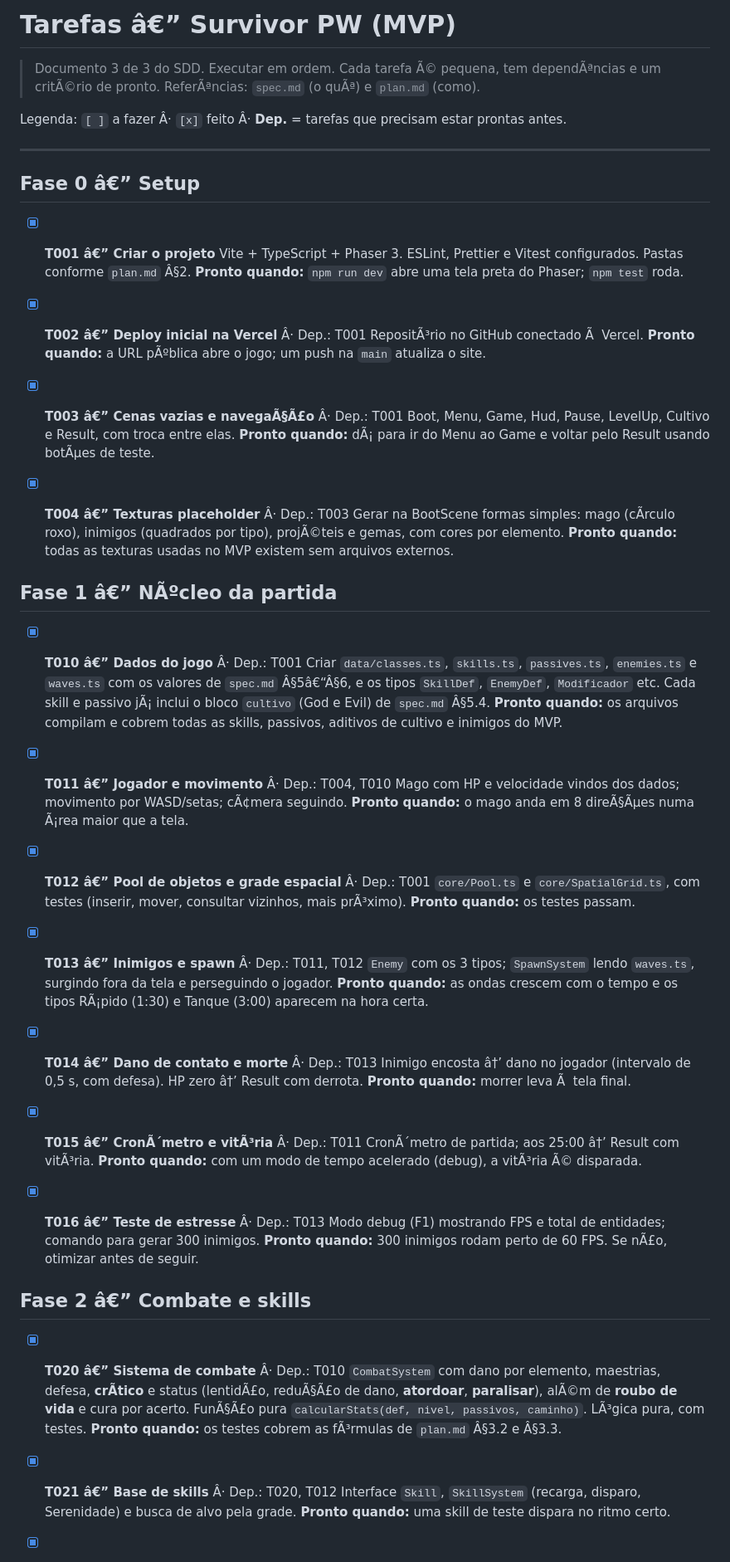
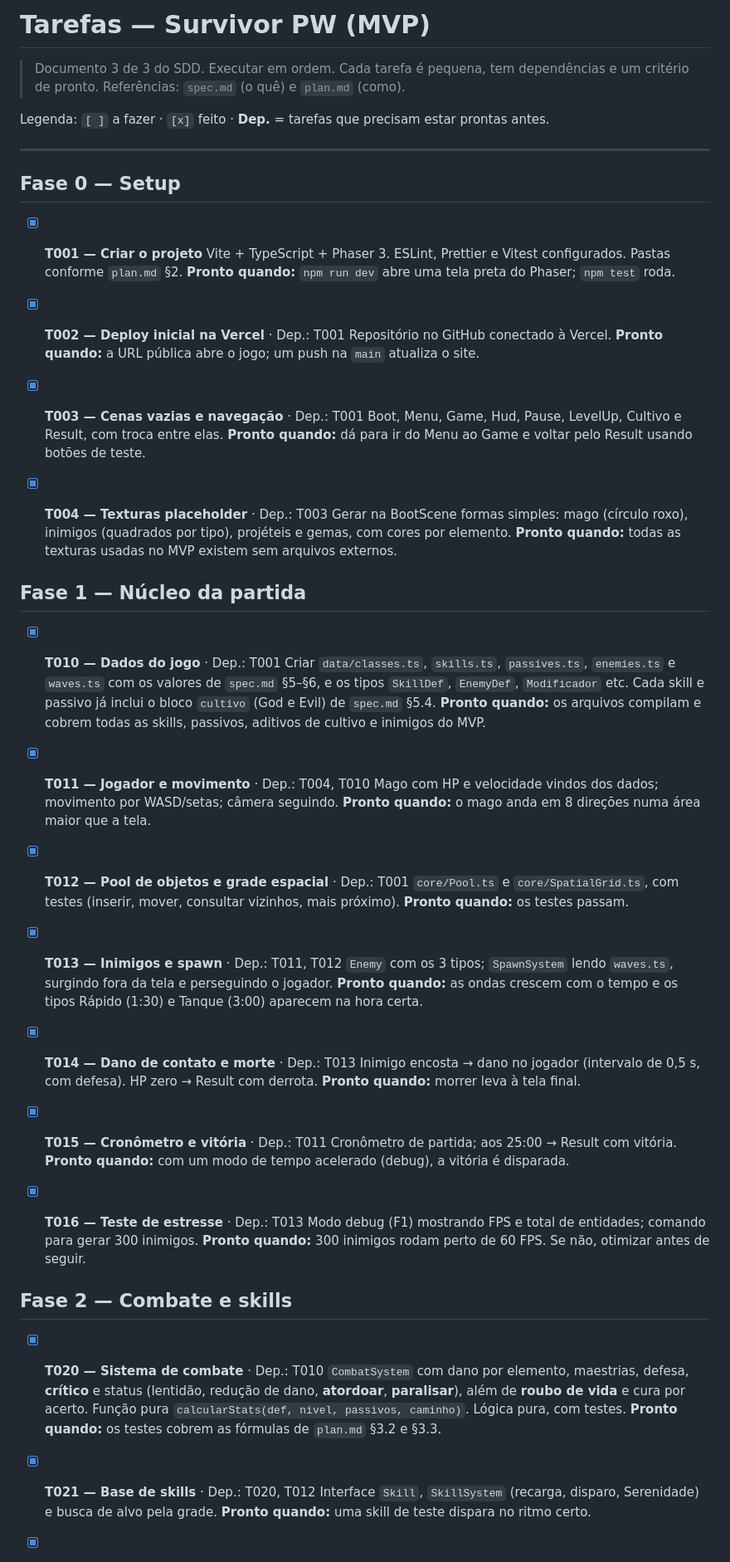
Before and after one commit to JonataJS/survivor-pw, a Markdown page: docs/tasks.md, the part around one of its changes. Shown at 83% size. GitHub-like rendering.

Commit message:
Restore task document encoding

```diff
--- a/docs/tasks.md
+++ b/docs/tasks.md
@@ -1,67 +1,67 @@
-# Tarefas â€” Survivor PW (MVP)
+# Tarefas — Survivor PW (MVP)
 
-> Documento 3 de 3 do SDD. Executar em ordem. Cada tarefa Ã© pequena, tem dependÃªncias e um critÃ©rio de pronto.
-> ReferÃªncias: `spec.md` (o quÃª) e `plan.md` (como).
+> Documento 3 de 3 do SDD. Executar em ordem. Cada tarefa é pequena, tem dependências e um critério de pronto.
+> Referências: `spec.md` (o quê) e `plan.md` (como).
 
-Legenda: `[ ]` a fazer Â· `[x]` feito Â· **Dep.** = tarefas que precisam estar prontas antes.
+Legenda: `[ ]` a fazer · `[x]` feito · **Dep.** = tarefas que precisam estar prontas antes.
 
 ---
 
-## Fase 0 â€” Setup
+## Fase 0 — Setup
 
-- [x] **T001 â€” Criar o projeto**
-  Vite + TypeScript + Phaser 3. ESLint, Prettier e Vitest configurados. Pastas conforme `plan.md` Â§2.
+- [x] **T001 — Criar o projeto**
+  Vite + TypeScript + Phaser 3. ESLint, Prettier e Vitest configurados. Pastas conforme `plan.md` §2.
   **Pronto quando:** `npm run dev` abre uma tela preta do Phaser; `npm test` roda.
 
-- [x] **T002 â€” Deploy inicial na Vercel** Â· Dep.: T001
-  RepositÃ³rio no GitHub conectado Ã  Vercel.
-  **Pronto quando:** a URL pÃºblica abre o jogo; um push na `main` atualiza o site.
+- [x] **T002 — Deploy inicial na Vercel** · Dep.: T001
+  Repositório no GitHub conectado à Vercel.
+  **Pronto quando:** a URL pública abre o jogo; um push na `main` atualiza o site.
 
-- [x] **T003 â€” Cenas vazias e navegaÃ§Ã£o** Â· Dep.: T001
+- [x] **T003 — Cenas vazias e navegação** · Dep.: T001
   Boot, Menu, Game, Hud, Pause, LevelUp, Cultivo e Result, com troca entre elas.
-  **Pronto quando:** dÃ¡ para ir do Menu ao Game e voltar pelo Result usando botÃµes de teste.
+  **Pronto quando:** dá para ir do Menu ao Game e voltar pelo Result usando botões de teste.
 
-- [x] **T004 â€” Texturas placeholder** Â· Dep.: T003
-  Gerar na BootScene formas simples: mago (cÃ­rculo roxo), inimigos (quadrados por tipo), projÃ©teis e gemas, com cores por elemento.
+- [x] **T004 — Texturas placeholder** · Dep.: T003
+  Gerar na BootScene formas simples: mago (círculo roxo), inimigos (quadrados por tipo), projéteis e gemas, com cores por elemento.
   **Pronto quando:** todas as texturas usadas no MVP existem sem arquivos externos.
 
-## Fase 1 â€” NÃºcleo da partida
+## Fase 1 — Núcleo da partida
 
-- [x] **T010 â€” Dados do jogo** Â· Dep.: T001
-  Criar `data/classes.ts`, `skills.ts`, `passives.ts`, `enemies.ts` e `waves.ts` com os valores de `spec.md` Â§5â€“Â§6, e os tipos `SkillDef`, `EnemyDef`, `Modificador` etc. Cada skill e passivo jÃ¡ inclui o bloco `cultivo` (God e Evil) de `spec.md` Â§5.4.
+- [x] **T010 — Dados do jogo** · Dep.: T001
+  Criar `data/classes.ts`, `skills.ts`, `passives.ts`, `enemies.ts` e `waves.ts` com os valores de `spec.md` §5–§6, e os tipos `SkillDef`, `EnemyDef`, `Modificador` etc. Cada skill e passivo já inclui o bloco `cultivo` (God e Evil) de `spec.md` §5.4.
   **Pronto quando:** os arquivos compilam e cobrem todas as skills, passivos, aditivos de cultivo e inimigos do MVP.
 
-- [x] **T011 â€” Jogador e movimento** Â· Dep.: T004, T010
-  Mago com HP e velocidade vindos dos dados; movimento por WASD/setas; cÃ¢mera seguindo.
-  **Pronto quando:** o mago anda em 8 direÃ§Ãµes numa Ã¡rea maior que a tela.
+- [x] **T011 — Jogador e movimento** · Dep.: T004, T010
+  Mago com HP e velocidade vindos dos dados; movimento por WASD/setas; câmera seguindo.
+  **Pronto quando:** o mago anda em 8 direções numa área maior que a tela.
 
-- [x] **T012 â€” Pool de objetos e grade espacial** Â· Dep.: T001
-  `core/Pool.ts` e `core/SpatialGrid.ts`, com testes (inserir, mover, consultar vizinhos, mais prÃ³ximo).
+- [x] **T012 — Pool de objetos e grade espacial** · Dep.: T001
+  `core/Pool.ts` e `core/SpatialGrid.ts`, com testes (inserir, mover, consultar vizinhos, mais próximo).
   **Pronto quando:** os testes passam.
 
-- [x] **T013 â€” Inimigos e spawn** Â· Dep.: T011, T012
+- [x] **T013 — Inimigos e spawn** · Dep.: T011, T012
   `Enemy` com os 3 tipos; `SpawnSystem` lendo `waves.ts`, surgindo fora da tela e perseguindo o jogador.
-  **Pronto quando:** as ondas crescem com o tempo e os tipos RÃ¡pido (1:30) e Tanque (3:00) aparecem na hora certa.
+  **Pronto quando:** as ondas crescem com o tempo e os tipos Rápido (1:30) e Tanque (3:00) aparecem na hora certa.
 
-- [x] **T014 â€” Dano de contato e morte** Â· Dep.: T013
-  Inimigo encosta â†’ dano no jogador (intervalo de 0,5 s, com defesa). HP zero â†’ Result com derrota.
-  **Pronto quando:** morrer leva Ã  tela final.
+- [x] **T014 — Dano de contato e morte** · Dep.: T013
+  Inimigo encosta → dano no jogador (intervalo de 0,5 s, com defesa). HP zero → Result com derrota.
+  **Pronto quando:** morrer leva à tela final.
 
-- [x] **T015 â€” CronÃ´metro e vitÃ³ria** Â· Dep.: T011
-  CronÃ´metro de partida; aos 25:00 â†’ Result com vitÃ³ria.
-  **Pronto quando:** com um modo de tempo acelerado (debug), a vitÃ³ria Ã© disparada.
+- [x] **T015 — Cronômetro e vitória** · Dep.: T011
+  Cronômetro de partida; aos 25:00 → Result com vitória.
+  **Pronto quando:** com um modo de tempo acelerado (debug), a vitória é disparada.
 
-- [x] **T016 â€” Teste de estresse** Â· Dep.: T013
+- [x] **T016 — Teste de estresse** · Dep.: T013
   Modo debug (F1) mostrando FPS e total de entidades; comando para gerar 300 inimigos.
-  **Pronto quando:** 300 inimigos rodam perto de 60 FPS. Se nÃ£o, otimizar antes de seguir.
+  **Pronto quando:** 300 inimigos rodam perto de 60 FPS. Se não, otimizar antes de seguir.
 
-## Fase 2 â€” Combate e skills
+## Fase 2 — Combate e skills
 
-- [x] **T020 â€” Sistema de combate** Â· Dep.: T010
-  `CombatSystem` com dano por elemento, maestrias, defesa, **crÃ­tico** e status (lentidÃ£o, reduÃ§Ã£o de dano, **atordoar**, **paralisar**), alÃ©m de **roubo de vida** e cura por acerto. FunÃ§Ã£o pura `calcularStats(def, nivel, passivos, caminho)`. LÃ³gica pura, com testes.
-  **Pronto quando:** os testes cobrem as fÃ³rmulas de `plan.md` Â§3.2 e Â§3.3.
+- [x] **T020 — Sistema de combate** · Dep.: T010
+  `CombatSystem` com dano por elemento, maestrias, defesa, **crítico** e status (lentidão, redução de dano, **atordoar**, **paralisar**), além de **roubo de vida** e cura por acerto. Função pura `calcularStats(def, nivel, passivos, caminho)`. Lógica pura, com testes.
+  **Pronto quando:** os testes cobrem as fórmulas de `plan.md` §3.2 e §3.3.
 
-- [x] **T021 â€” Base de skills** Â· Dep.: T020, T012
+- [x] **T021 — Base de skills** · Dep.: T020, T012
   Interface `Skill`, `SkillSystem` (recarga, disparo, Serenidade) e busca de alvo pela grade.
   **Pronto quando:** uma skill de teste dispara no ritmo certo.
 
```
Also changed, not shown: other parts of docs/tasks.md (+102 -102 lines).
